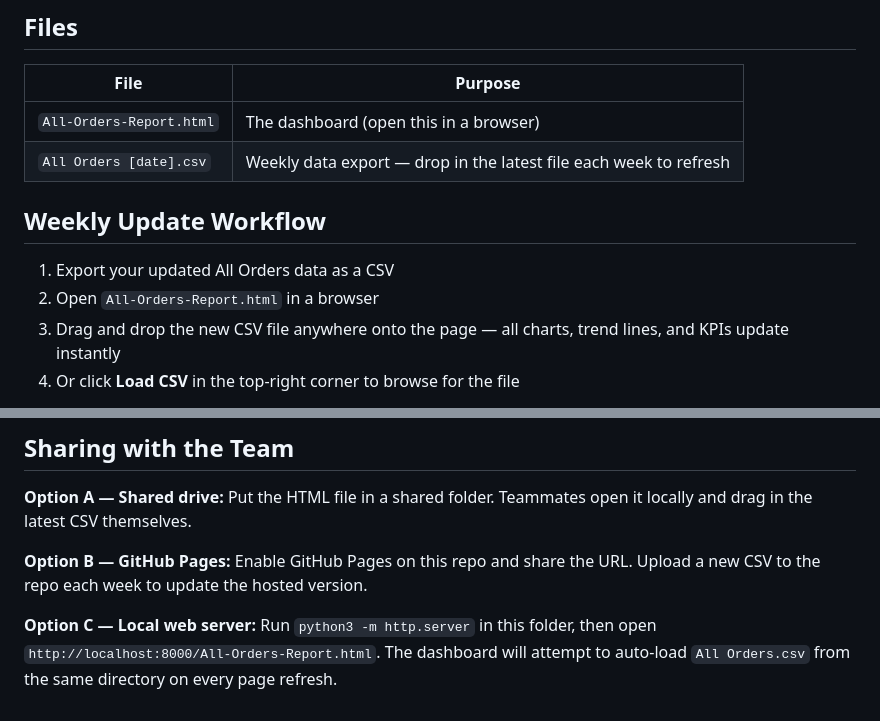
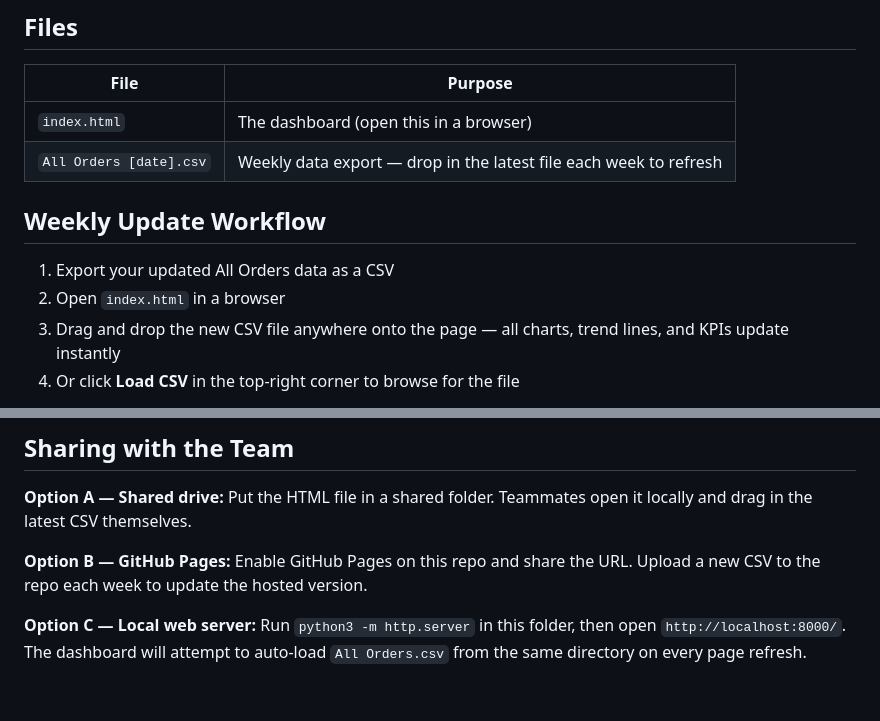
Before and after one commit to bindiroo/WHSL-Pulse, a Markdown page: README.md, 2 parts joined by grey strips. Drawn GitHub-style.

Commit message:
Update README references: All-Orders-Report.html → index.html

```diff
--- a/README.md
+++ b/README.md
@@ -6,13 +6,13 @@ A self-contained HTML dashboard for tracking order performance across all season
 
 | File | Purpose |
 |------|---------|
-| `All-Orders-Report.html` | The dashboard (open this in a browser) |
+| `index.html` | The dashboard (open this in a browser) |
 | `All Orders [date].csv` | Weekly data export — drop in the latest file each week to refresh |
 
 ## Weekly Update Workflow
 
 1. Export your updated All Orders data as a CSV
-2. Open `All-Orders-Report.html` in a browser
+2. Open `index.html` in a browser
 3. Drag and drop the new CSV file anywhere onto the page — all charts, trend lines, and KPIs update instantly
 4. Or click **Load CSV** in the top-right corner to browse for the file
 
@@ -79,4 +79,4 @@ Pre-configured colors by year:
 
 **Option B — GitHub Pages:** Enable GitHub Pages on this repo and share the URL. Upload a new CSV to the repo each week to update the hosted version.
 
-**Option C — Local web server:** Run `python3 -m http.server` in this folder, then open `http://localhost:8000/All-Orders-Report.html`. The dashboard will attempt to auto-load `All Orders.csv` from the same directory on every page refresh.
+**Option C — Local web server:** Run `python3 -m http.server` in this folder, then open `http://localhost:8000/`. The dashboard will attempt to auto-load `All Orders.csv` from the same directory on every page refresh.
```
